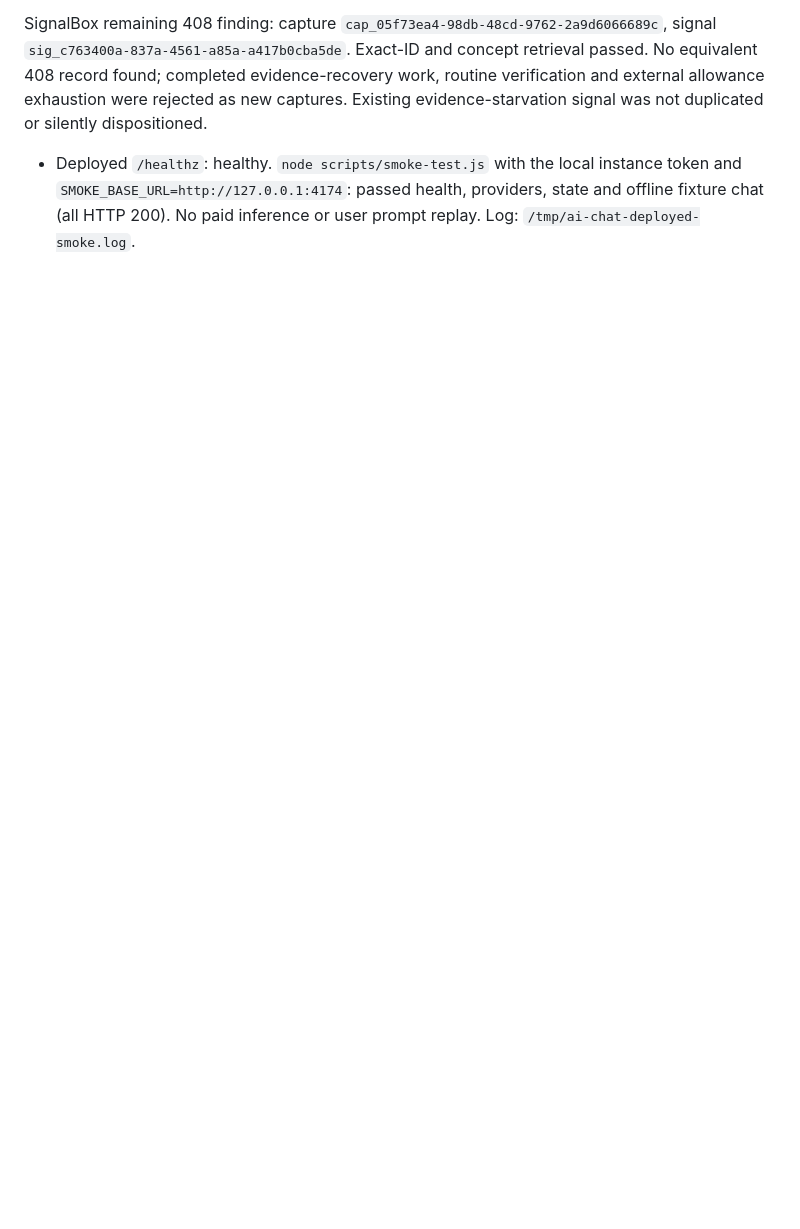
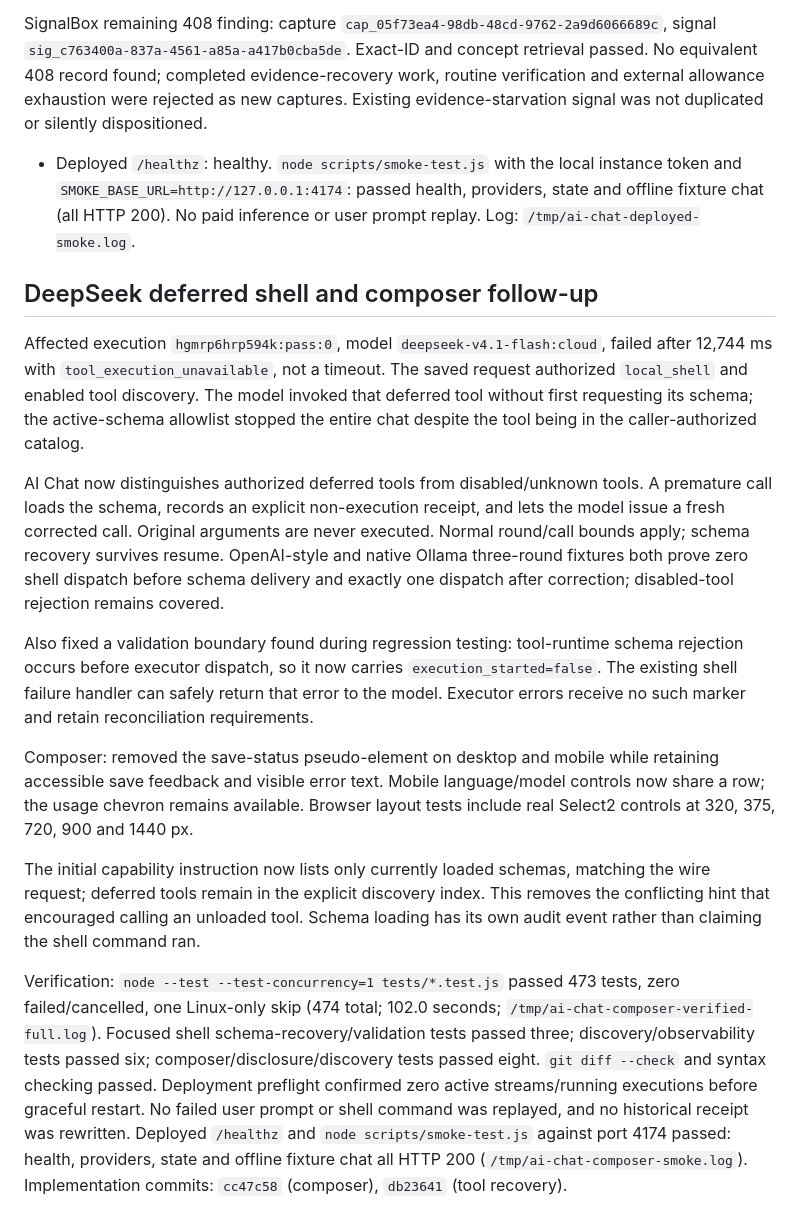
Before and after one commit to kujolang/ai-chat, a Markdown page: docs/audits/recent-chat-reliability.md, the part around the change. Drawn GitHub-style; blank space fills up the shorter version.

Commit message:
docs: record DeepSeek schema failure and composer verification

```diff
--- a/docs/audits/recent-chat-reliability.md
+++ b/docs/audits/recent-chat-reliability.md
@@ -84,3 +84,18 @@ The earlier SignalBox evidence-compaction capture/signal now describes a fixed i
 
 SignalBox remaining 408 finding: capture `cap_05f73ea4-98db-48cd-9762-2a9d6066689c`, signal `sig_c763400a-837a-4561-a85a-a417b0cba5de`. Exact-ID and concept retrieval passed. No equivalent 408 record found; completed evidence-recovery work, routine verification and external allowance exhaustion were rejected as new captures. Existing evidence-starvation signal was not duplicated or silently dispositioned.
 - Deployed `/healthz`: healthy. `node scripts/smoke-test.js` with the local instance token and `SMOKE_BASE_URL=http://127.0.0.1:4174`: passed health, providers, state and offline fixture chat (all HTTP 200). No paid inference or user prompt replay. Log: `/tmp/ai-chat-deployed-smoke.log`.
+
+## DeepSeek deferred shell and composer follow-up
+
+Affected execution `hgmrp6hrp594k:pass:0`, model `deepseek-v4.1-flash:cloud`, failed after 12,744 ms with `tool_execution_unavailable`, not a timeout. The saved request authorized `local_shell` and enabled tool discovery. The model invoked that deferred tool without first requesting its schema; the active-schema allowlist stopped the entire chat despite the tool being in the caller-authorized catalog.
+
+AI Chat now distinguishes authorized deferred tools from disabled/unknown tools. A premature call loads the schema, records an explicit non-execution receipt, and lets the model issue a fresh corrected call. Original arguments are never executed. Normal round/call bounds apply; schema recovery survives resume. OpenAI-style and native Ollama three-round fixtures both prove zero shell dispatch before schema delivery and exactly one dispatch after correction; disabled-tool rejection remains covered.
+
+Also fixed a validation boundary found during regression testing: tool-runtime schema rejection occurs before executor dispatch, so it now carries `execution_started=false`. The existing shell failure handler can safely return that error to the model. Executor errors receive no such marker and retain reconciliation requirements.
+
+Composer: removed the save-status pseudo-element on desktop and mobile while retaining accessible save feedback and visible error text. Mobile language/model controls now share a row; the usage chevron remains available. Browser layout tests include real Select2 controls at 320, 375, 720, 900 and 1440 px.
+
+The initial capability instruction now lists only currently loaded schemas, matching the wire request; deferred tools remain in the explicit discovery index. This removes the conflicting hint that encouraged calling an unloaded tool. Schema loading has its own audit event rather than claiming the shell command ran.
+
+Verification: `node --test --test-concurrency=1 tests/*.test.js` passed 473 tests, zero failed/cancelled, one Linux-only skip (474 total; 102.0 seconds; `/tmp/ai-chat-composer-verified-full.log`). Focused shell schema-recovery/validation tests passed three; discovery/observability tests passed six; composer/disclosure/discovery tests passed eight. `git diff --check` and syntax checking passed. Deployment preflight confirmed zero active streams/running executions before graceful restart. No failed user prompt or shell command was replayed, and no historical receipt was rewritten.
+Deployed `/healthz` and `node scripts/smoke-test.js` against port 4174 passed: health, providers, state and offline fixture chat all HTTP 200 (`/tmp/ai-chat-composer-smoke.log`). Implementation commits: `cc47c58` (composer), `db23641` (tool recovery).
```
